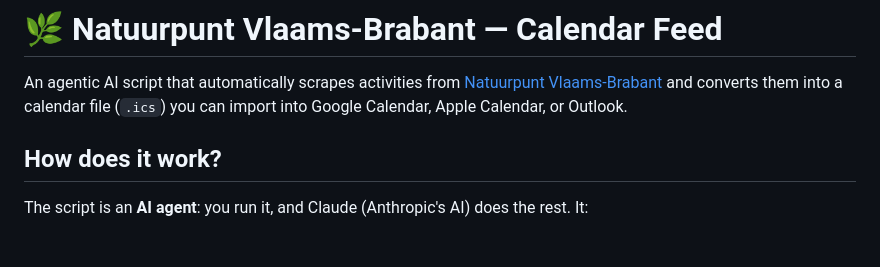
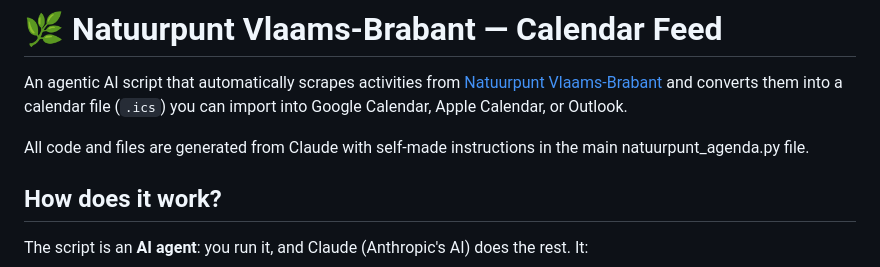
Before and after one commit to nkempynck/natuurpunt-calendar, a Markdown page: README.md, the part around the change. Rendered like a GitHub page; blank space fills up the shorter version.

Commit message:
Update README
Added information about code generation from Claude.

```diff
--- a/README.md
+++ b/README.md
@@ -1,6 +1,8 @@
 # 🌿 Natuurpunt Vlaams-Brabant — Calendar Feed
 
 An agentic AI script that automatically scrapes activities from [Natuurpunt Vlaams-Brabant](https://www.natuurpunt.be/agenda?f%5B0%5D=province%3A187) and converts them into a calendar file (`.ics`) you can import into Google Calendar, Apple Calendar, or Outlook.
+
+All code and files are generated from Claude with self-made instructions in the main natuurpunt_agenda.py file.
 
 ## How does it work?
 
```
